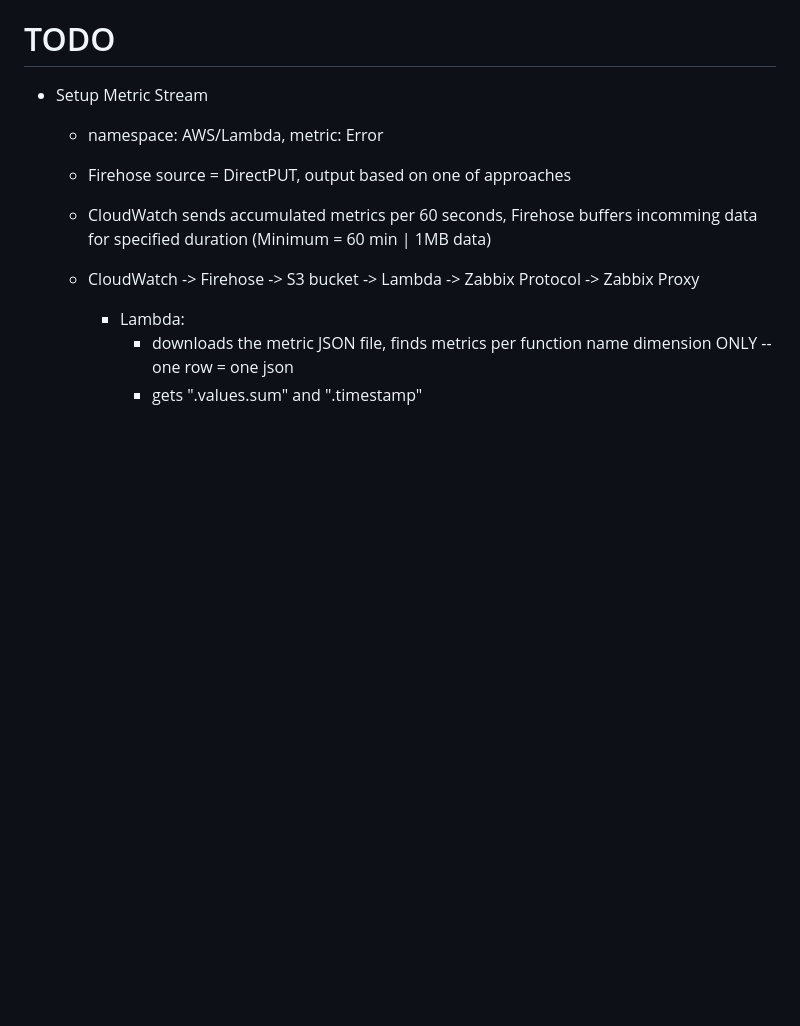
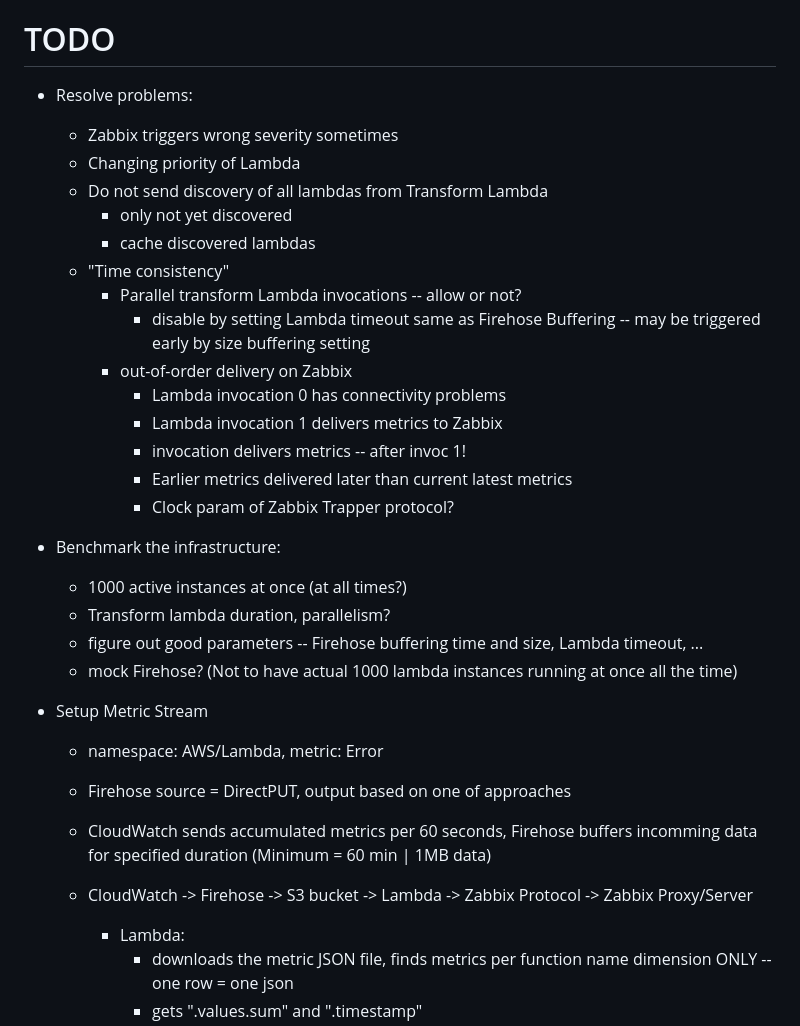
Before and after one commit to JustScrub/aws_lambda_zabbix_mon, a Markdown page: README.md, the part around the change. GitHub-like rendering; blank space fills up the shorter version.

Commit message:
update project state

```diff
--- a/README.md
+++ b/README.md
@@ -53,11 +53,33 @@ Architecture:
 
 
 # TODO
+ - Resolve problems:
+    - Zabbix triggers wrong severity sometimes
+    - Changing priority of Lambda
+    - Do not send discovery of all lambdas from Transform Lambda
+        - only not yet discovered
+        - cache discovered lambdas
+    - "Time consistency"
+        - Parallel transform Lambda invocations -- allow or not?
+            - disable by setting Lambda timeout same as Firehose Buffering -- may be triggered early by size buffering setting
+        - out-of-order delivery on Zabbix
+            - Lambda invocation 0 has connectivity problems
+            - Lambda invocation 1 delivers metrics to Zabbix
+            - invocation delivers metrics -- after invoc 1!
+            - Earlier metrics delivered later than current latest metrics
+            - Clock param of Zabbix Trapper protocol?
+
+ - Benchmark the infrastructure:
+    - 1000 active instances at once (at all times?)
+    - Transform lambda duration, parallelism?
+    - figure out good parameters -- Firehose buffering time and size, Lambda timeout, ...
+    - mock Firehose? (Not to have actual 1000 lambda instances running at once all the time)
+
  - Setup Metric Stream
     - namespace: AWS/Lambda, metric: Error
     - Firehose source = DirectPUT, output based on one of approaches
     - CloudWatch sends accumulated metrics per 60 seconds, Firehose buffers incomming data for specified duration (Minimum = 60 min | 1MB data)
-    - CloudWatch -> Firehose -> S3 bucket -> Lambda -> Zabbix Protocol -> Zabbix Proxy
+    - CloudWatch -> Firehose -> S3 bucket -> Lambda -> Zabbix Protocol -> Zabbix Proxy/Server
         - Lambda:
             - downloads the metric JSON file, finds metrics per function name dimension ONLY -- one row = one json
             - gets ".values.sum" and ".timestamp"
```
